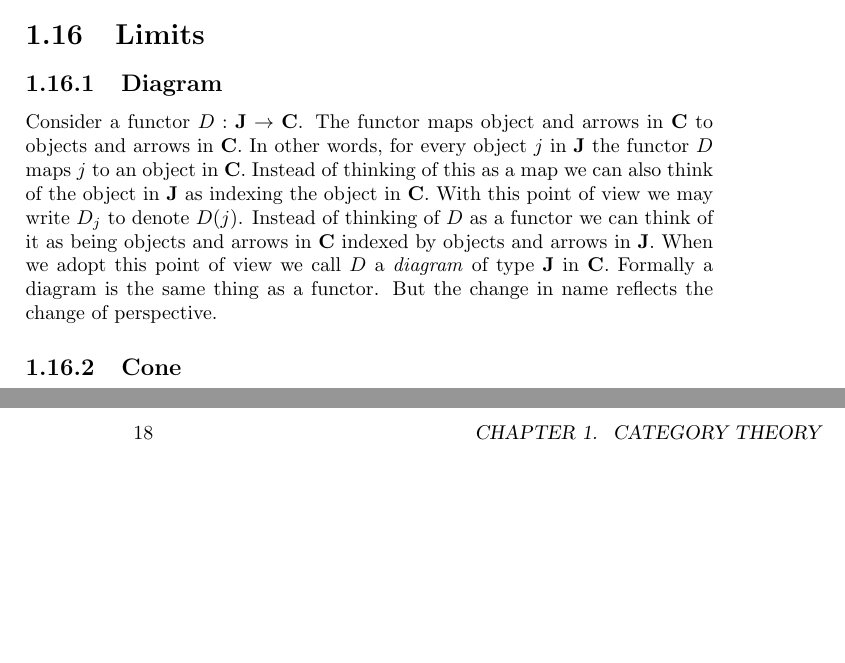
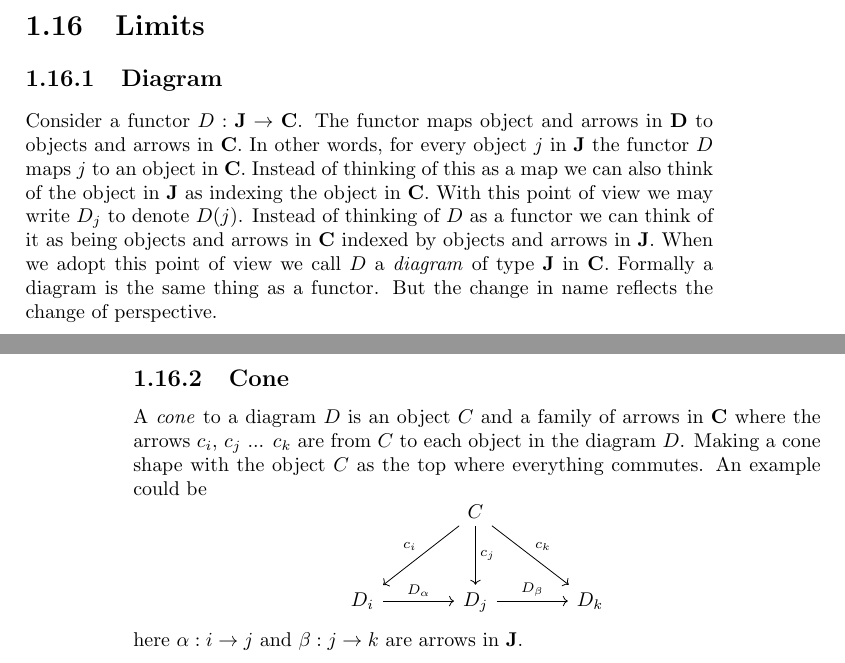
Before and after one commit to paldepind/category-theory-notes, a LaTeX book (notes.tex): two parts of pages 17 and 18 of 22, joined at a grey line, cut so that both start at the same text, the shorter picture padded with empty space. Compiled offline with pdfLaTeX.

Commit message:
added something about cones

```diff
--- a/notes.tex
+++ b/notes.tex
@@ -749,10 +749,13 @@ $f$ and $g$ can be though of as functions where $f(a) = g(b)$.
 
 \section{Limits}
 
+
+
+
 \subsection{Diagram}
 
 Consider a functor $D : \textbf{J} \to \textbf{C}$. The functor maps object and
-arrows in \textbf{C} to objects and arrows in \textbf{C}. In other words, for
+arrows in \textbf{D} to objects and arrows in \textbf{C}. In other words, for
 every object $j$ in \textbf{J} the functor $D$ maps $j$ to an object in
 \textbf{C}. Instead of thinking of this as a map we can also think of the object
 in \textbf{J} as indexing the object in \textbf{C}. With this point of view we
@@ -762,7 +765,18 @@ arrows in \textbf{J}. When we adopt this point of view we call $D$ a
 \emph{diagram} of type \textbf{J} in \textbf{C}. Formally a diagram is the same
 thing as a functor. But the change in name reflects the change of perspective.
 
-\subsection{Cone}
+\subsection{Cone} A \emph{cone} to a diagram $D$ is an object $C$ and a family
+of arrows in \textbf{C} where the arrows $c_i$, $c_j$ ... $c_k$ are from $C$ to
+each object in the diagram $D$. Making a cone shape with the object $C$ as the
+top where everything commutes. An example could be
+\[
+\begin{tikzcd}
+                          & C \arrow[dl, "c_i"'] \arrow[d, "c_j"] \arrow[dr, "c_k"]  \\
+  D_i \arrow[r, "D_\alpha"] & D_j \arrow[r, "D_\beta"]  & D_k
+\end{tikzcd}
+\]
+here $\alpha : i \to j$ and $\beta : j \to k$ are arrows in \textbf{J}.
+
 
 \chapter{Exercises}
 
```
Also changed, not shown: notes.tex (2 more changed lines), 1 other file.
